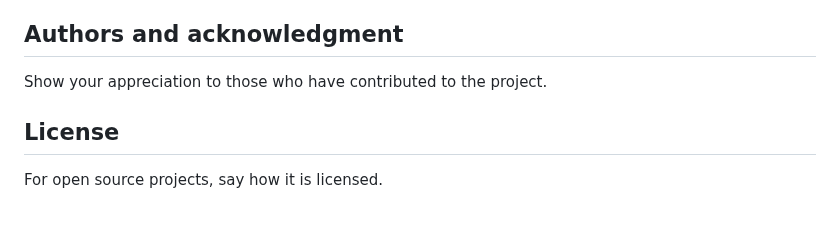
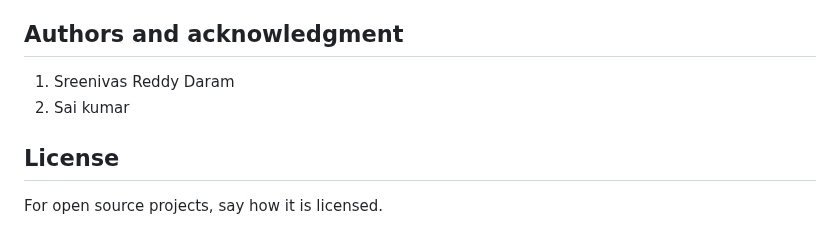
Before and after one commit to sreenivas86/Weather-forecasting-using-ML, a Markdown page: README.md, the part around the change. Rendered like a GitHub page.

```diff
--- a/README.md
+++ b/README.md
@@ -38,7 +38,8 @@ For people who want to make changes to your project, it's helpful to have some d
 You can also document commands to lint the code or run tests. These steps help to ensure high code quality and reduce the likelihood that the changes inadvertently break something. Having instructions for running tests is especially helpful if it requires external setup, such as starting a Selenium server for testing in a browser.
 
 ## Authors and acknowledgment
-Show your appreciation to those who have contributed to the project.
+1. Sreenivas Reddy Daram
+2. Sai kumar
 
 ## License
 For open source projects, say how it is licensed.
```
